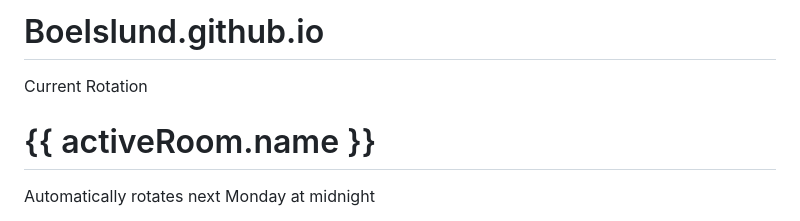
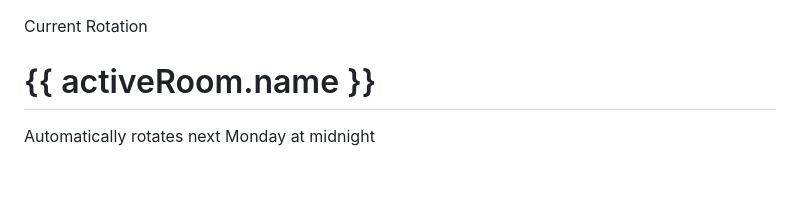
Before and after one commit to Boelslund/Boelslund.github.io, a Markdown page: README.md, the part around the change. Drawn GitHub-style; blank space fills up the shorter version.

Commit message:
Remove project title from README
Removed project title from README.

```diff
--- a/README.md
+++ b/README.md
@@ -1,4 +1,3 @@
-# Boelslund.github.io
 <!DOCTYPE html>
 <html lang="en">
 <head>
```
